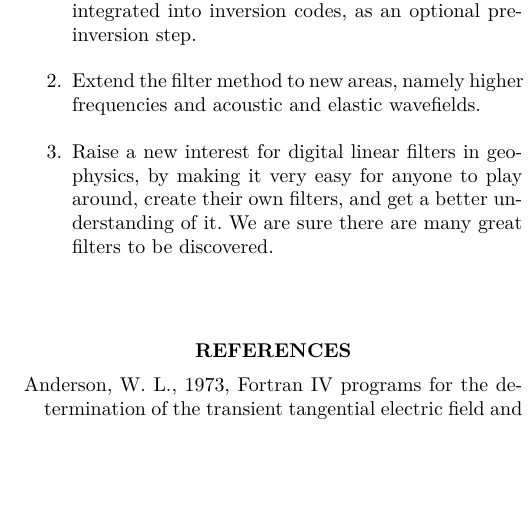
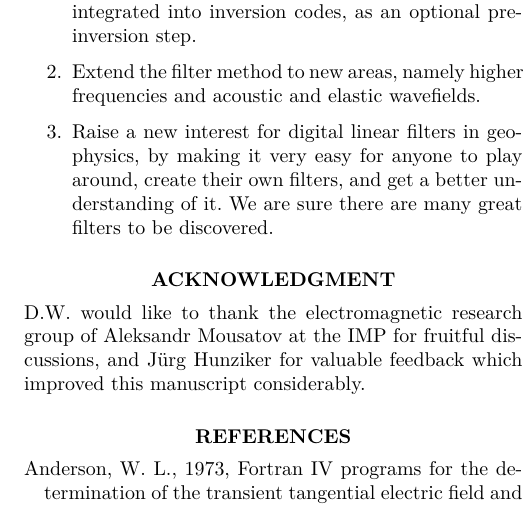
Before and after one commit to emsig/article-fdesign, a LaTeX document (ManuscriptGeophysics2018.tex): part of one column of page 9 of 11, cut so that both start at the same text, the shorter picture padded with empty space. The pictures show the PDF file ManuscriptGeophysics2018.pdf that the author committed with the source.

Commit message:
Start acknowledgment

```diff
--- a/ManuscriptGeophysics2018.tex
+++ b/ManuscriptGeophysics2018.tex
@@ -630,7 +630,12 @@ We except the presented algorithm is useful for at least 3 scenarios:
     and get a better understanding of it. We are sure there are many great
     filters to be discovered.
 \end{enumerate}
-~
+
+\section{Acknowledgment}
+
+D.W. would like to thank the electromagnetic research group of Aleksandr
+Mousatov at the IMP for fruitful discussions, and Jürg Hunziker for valuable
+feedback which improved this manuscript considerably.
 
 % REFERENCES
 \begin{thebibliography}{}
```
Also changed, not shown: ManuscriptGeophysics2018.pdf.
